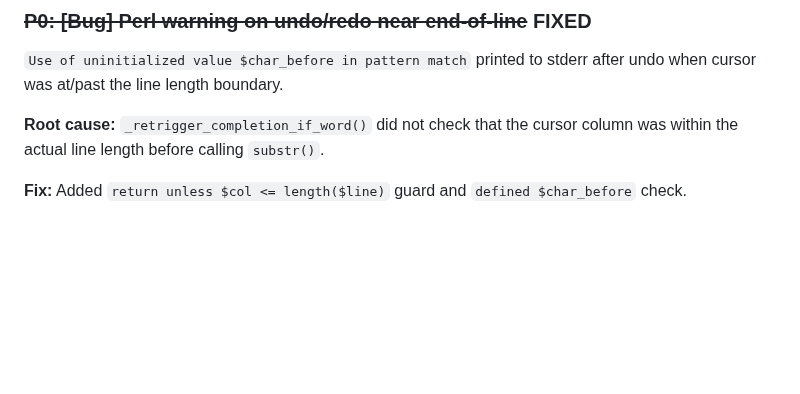
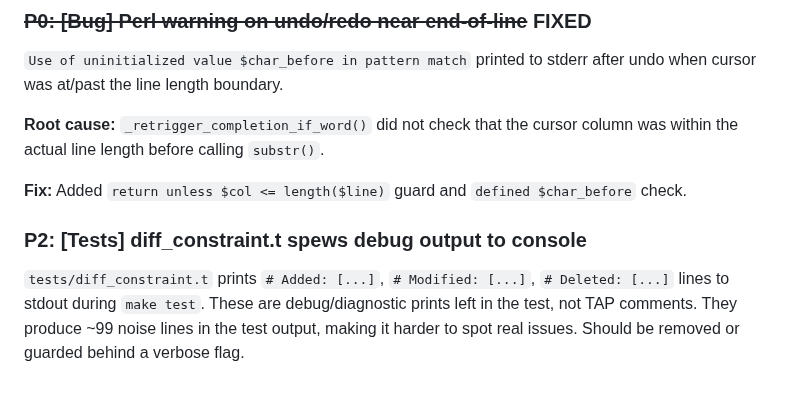
Before and after one commit to joewalnes/zepto, a Markdown page: bugs.md, the part around the change. GitHub-like rendering; blank space fills up the shorter version.

Commit message:
Add P2 bug: diff_constraint.t spews debug noise during make test
Co-Authored-By: Claude Opus 4.6 (1M context) <noreply@anthropic.com>

```diff
--- a/bugs.md
+++ b/bugs.md
@@ -786,3 +786,6 @@ After accepting ghost text and pressing `⌃Z` to undo, the ghost text did not r
 **Root cause:** `_retrigger_completion_if_word()` did not check that the cursor column was within the actual line length before calling `substr()`.
 
 **Fix:** Added `return unless $col <= length($line)` guard and `defined $char_before` check.
+
+### P2: [Tests] diff_constraint.t spews debug output to console
+`tests/diff_constraint.t` prints `# Added: [...]`, `# Modified: [...]`, `# Deleted: [...]` lines to stdout during `make test`. These are debug/diagnostic prints left in the test, not TAP comments. They produce ~99 noise lines in the test output, making it harder to spot real issues. Should be removed or guarded behind a verbose flag.
```
